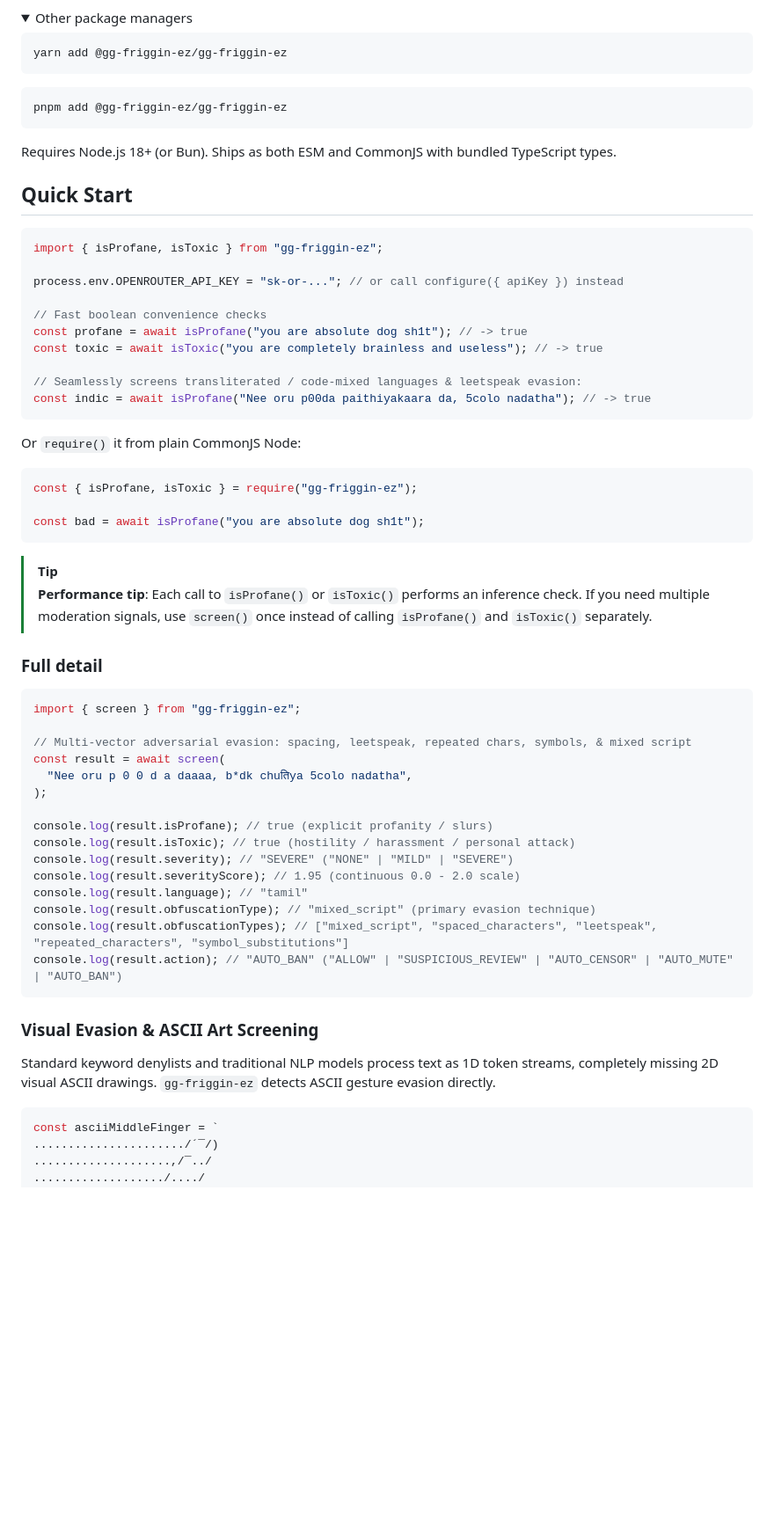
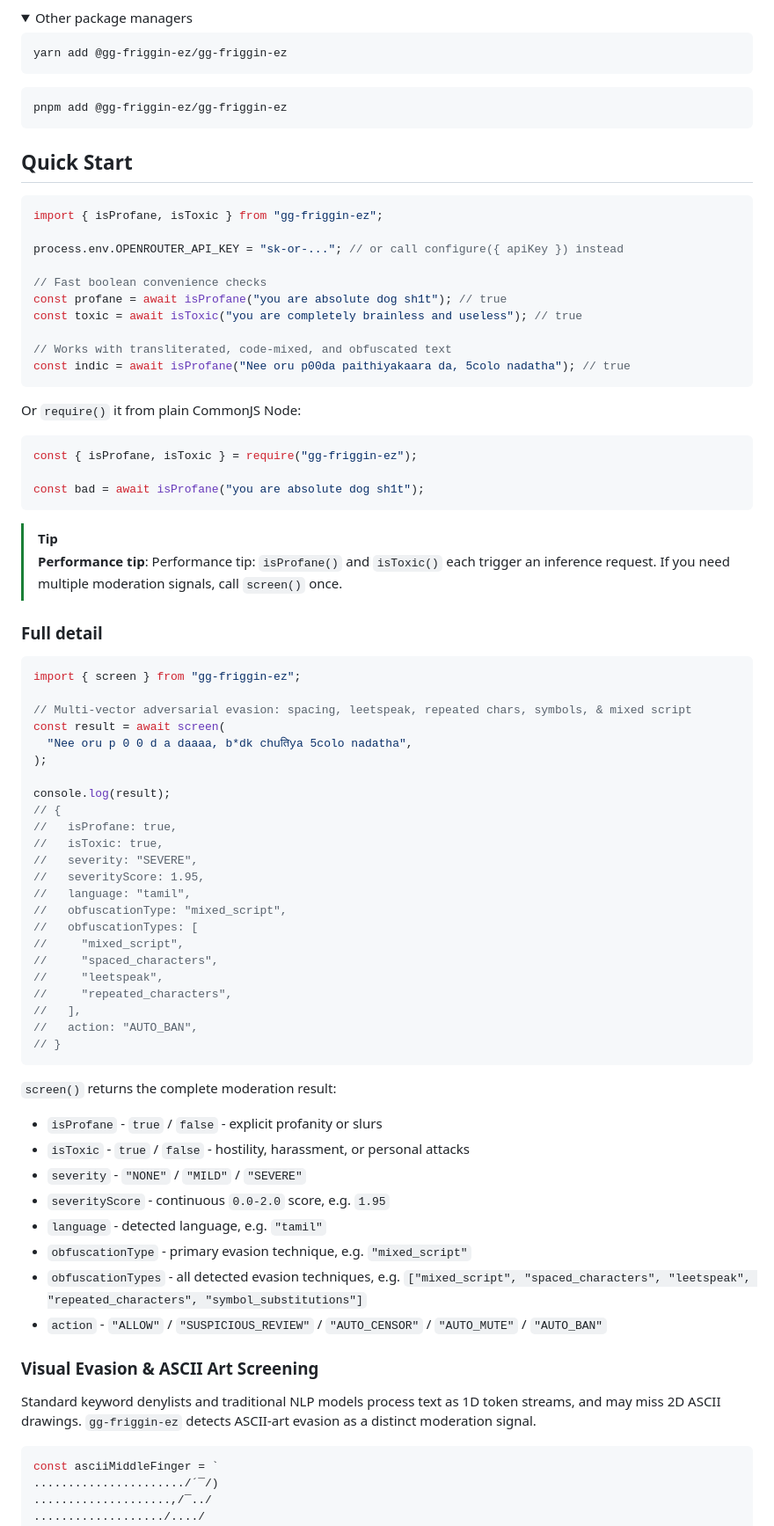
Before and after one commit to ItisShikhar/gg-friggin-ez, a Markdown page: README.md, the part around the change. Shown at 88% size. Rendered like a GitHub page; folded sections open; blank space fills up the shorter version.

````diff
--- a/README.md
+++ b/README.md
@@ -98,8 +98,6 @@ pnpm add @gg-friggin-ez/gg-friggin-ez
 
 </details>
 
-Requires Node.js 18+ (or Bun). Ships as both ESM and CommonJS with bundled TypeScript types.
-
 ## Quick Start
 
 ```ts
@@ -108,11 +106,11 @@ import { isProfane, isToxic } from "gg-friggin-ez";
 process.env.OPENROUTER_API_KEY = "sk-or-..."; // or call configure({ apiKey }) instead
 
 // Fast boolean convenience checks
-const profane = await isProfane("you are absolute dog sh1t"); // -> true
-const toxic = await isToxic("you are completely brainless and useless"); // -> true
+const profane = await isProfane("you are absolute dog sh1t"); // true
+const toxic = await isToxic("you are completely brainless and useless"); // true
 
-// Seamlessly screens transliterated / code-mixed languages & leetspeak evasion:
-const indic = await isProfane("Nee oru p00da paithiyakaara da, 5colo nadatha"); // -> true
+// Works with transliterated, code-mixed, and obfuscated text
+const indic = await isProfane("Nee oru p00da paithiyakaara da, 5colo nadatha"); // true
 ```
 
 Or `require()` it from plain CommonJS Node:
@@ -124,7 +122,7 @@ const bad = await isProfane("you are absolute dog sh1t");
 ```
 
 > [!TIP]
-> **Performance tip**: Each call to `isProfane()` or `isToxic()` performs an inference check. If you need multiple moderation signals, use `screen()` once instead of calling `isProfane()` and `isToxic()` separately.
+> **Performance tip**: Performance tip: `isProfane()` and `isToxic()` each trigger an inference request. If you need multiple moderation signals, call `screen()` once.
 
 ### Full detail
 
@@ -136,19 +134,38 @@ const result = await screen(
   "Nee oru p 0 0 d a daaaa, b*dk chuतिya 5colo nadatha",
 );
 
-console.log(result.isProfane); // true (explicit profanity / slurs)
-console.log(result.isToxic); // true (hostility / harassment / personal attack)
-console.log(result.severity); // "SEVERE" ("NONE" | "MILD" | "SEVERE")
-console.log(result.severityScore); // 1.95 (continuous 0.0 - 2.0 scale)
-console.log(result.language); // "tamil"
-console.log(result.obfuscationType); // "mixed_script" (primary evasion technique)
-console.log(result.obfuscationTypes); // ["mixed_script", "spaced_characters", "leetspeak", "repeated_characters", "symbol_substitutions"]
-console.log(result.action); // "AUTO_BAN" ("ALLOW" | "SUSPICIOUS_REVIEW" | "AUTO_CENSOR" | "AUTO_MUTE" | "AUTO_BAN")
+console.log(result);
+// {
+//   isProfane: true,
+//   isToxic: true,
+//   severity: "SEVERE",
+//   severityScore: 1.95,
+//   language: "tamil",
+//   obfuscationType: "mixed_script",
+//   obfuscationTypes: [
+//     "mixed_script",
+//     "spaced_characters",
+//     "leetspeak",
+//     "repeated_characters",
+//   ],
+//   action: "AUTO_BAN",
+// }
 ```
+
+`screen()` returns the complete moderation result:
+
+- `isProfane` - `true` / `false` - explicit profanity or slurs
+- `isToxic` - `true` / `false` - hostility, harassment, or personal attacks
+- `severity` - `"NONE"` / `"MILD"` / `"SEVERE"`
+- `severityScore` - continuous `0.0-2.0` score, e.g. `1.95`
+- `language` - detected language, e.g. `"tamil"`
+- `obfuscationType` - primary evasion technique, e.g. `"mixed_script"`
+- `obfuscationTypes` - all detected evasion techniques, e.g. `["mixed_script", "spaced_characters", "leetspeak", "repeated_characters", "symbol_substitutions"]`
+- `action` - `"ALLOW"` / `"SUSPICIOUS_REVIEW"` / `"AUTO_CENSOR"` / `"AUTO_MUTE"` / `"AUTO_BAN"`
 
 ### Visual Evasion & ASCII Art Screening
 
-Standard keyword denylists and traditional NLP models process text as 1D token streams, completely missing 2D visual ASCII drawings. `gg-friggin-ez` detects ASCII gesture evasion directly.
+Standard keyword denylists and traditional NLP models process text as 1D token streams, and may miss 2D ASCII drawings. `gg-friggin-ez` detects ASCII-art evasion as a distinct moderation signal.
 
 ```ts
 const asciiMiddleFinger = `
````
